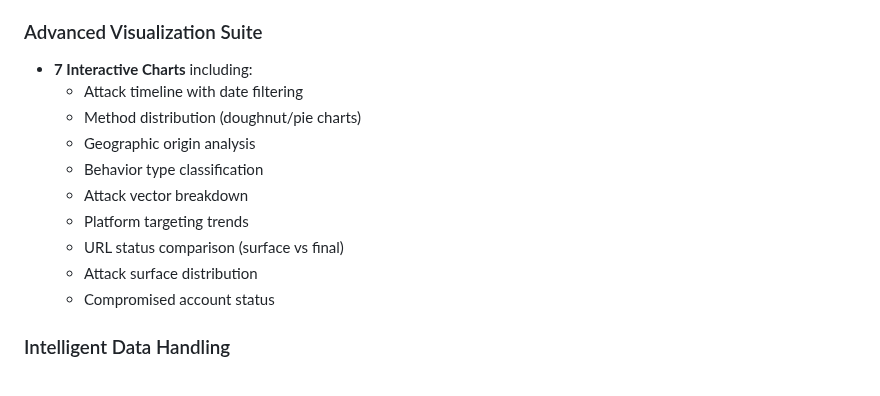
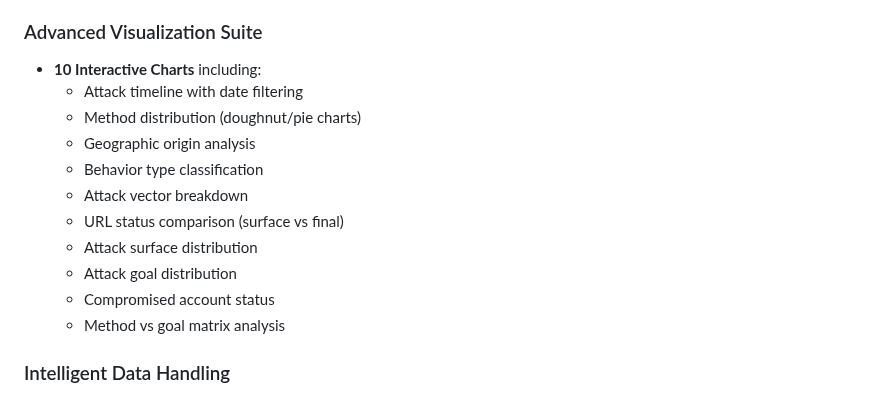
Before and after one commit to ThatSINEWAVE/Malicious-URLs-DB, a Markdown page: README.md, the part around the change. GitHub-like rendering.

```diff
--- a/README.md
+++ b/README.md
@@ -21,16 +21,17 @@ A comprehensive security dashboard tracking malicious activities with advanced a
 
 ### Advanced Visualization Suite
 
-- **7 Interactive Charts** including:
+- **10 Interactive Charts** including:
   - Attack timeline with date filtering
   - Method distribution (doughnut/pie charts)
   - Geographic origin analysis
   - Behavior type classification
   - Attack vector breakdown
-  - Platform targeting trends
   - URL status comparison (surface vs final)
   - Attack surface distribution
+  - Attack goal distribution
   - Compromised account status
+  - Method vs goal matrix analysis
 
 ### Intelligent Data Handling
 
```
